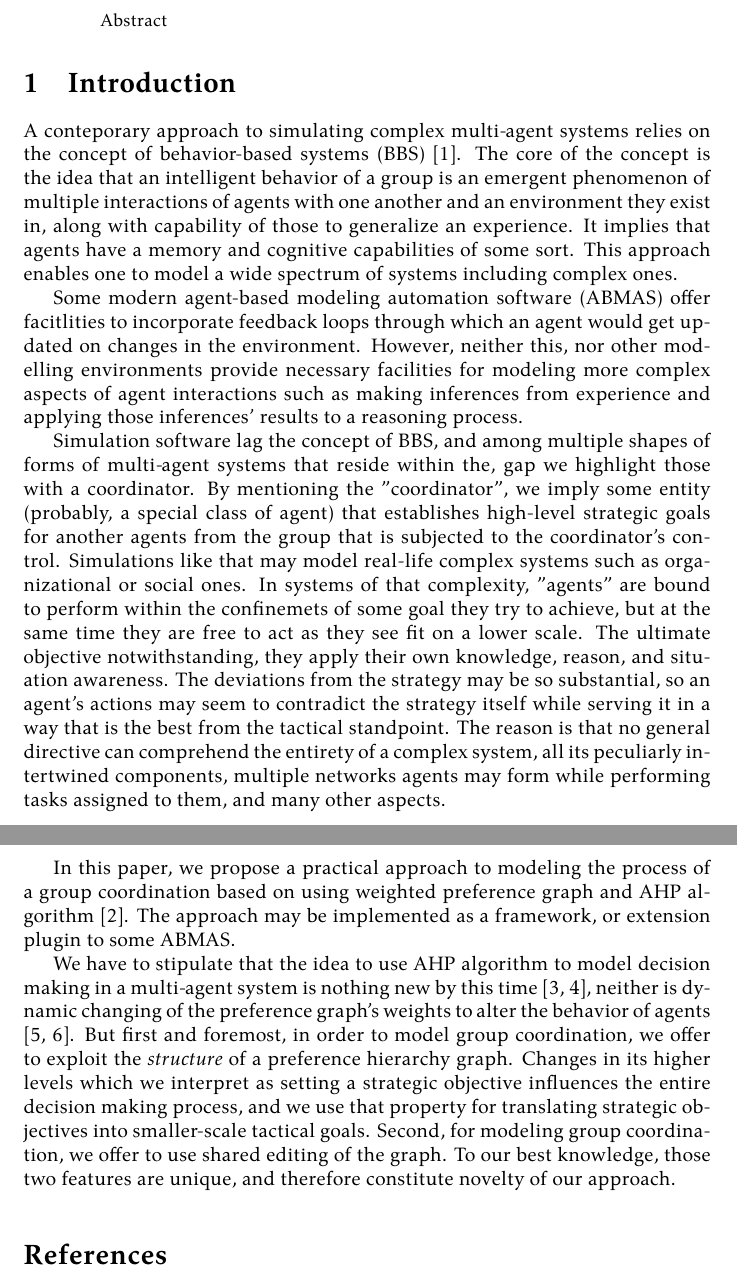
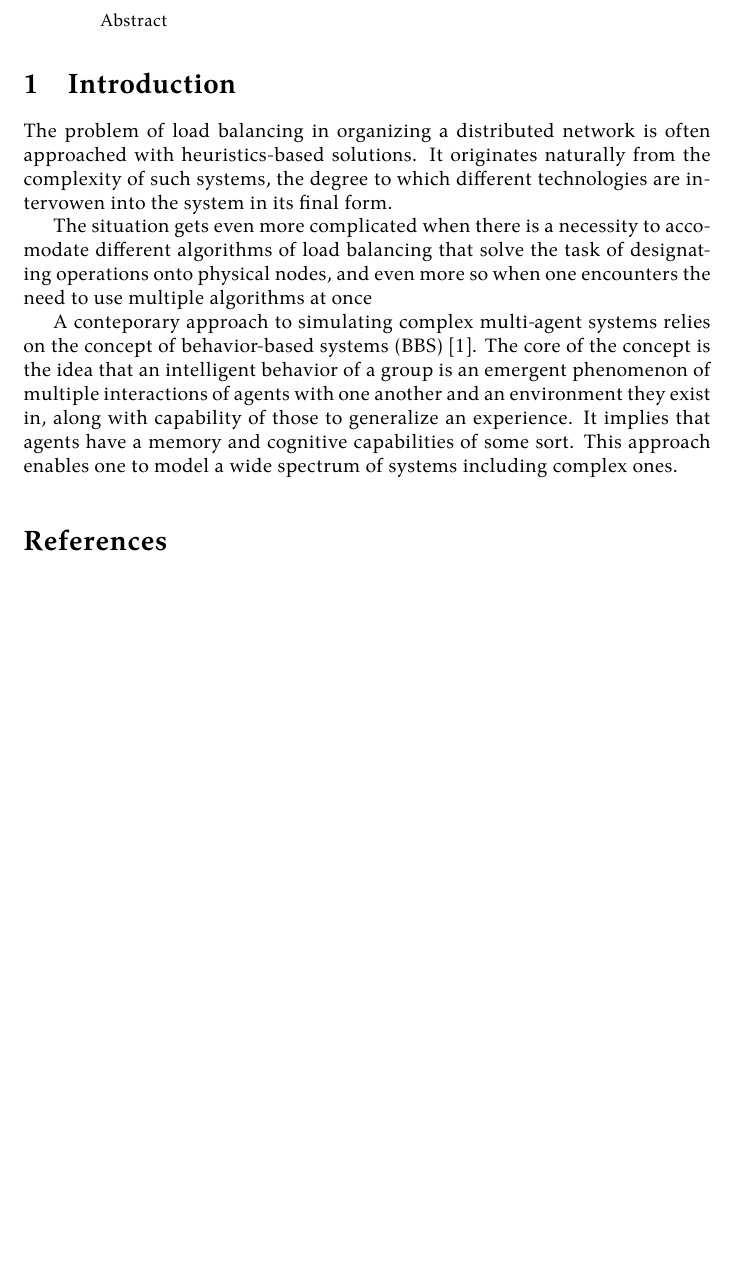
Before and after one commit to damurashov/PaperLoadBalance, a LaTeX paper (index.tex, which reads intro.tex): two parts of pages 1 and 2 of 2 before the commit and part of the page after it, the two joined at a grey line, cut so that both start at the same text, the shorter picture padded with empty space. Compiled offline with XeLaTeX.

Commit message:
[:intro] Enh

```diff
--- a/intro.tex
+++ b/intro.tex
@@ -1,40 +1,17 @@
+The problem of load balancing in organizing a distributed network is often approached with heuristics-based solutions.
+It originates naturally from the complexity of such systems, the degree to which different technologies are intervowen
+into the system in its final form.
+
+The situation gets even more complicated when there is a necessity to accomodate different algorithms of load balancing
+that solve the task of designating operations onto physical nodes, and even more so when one encounters the need to
+use multiple algorithms at once
+
+
+
+
 A conteporary approach to simulating complex multi-agent systems relies on the concept of
 behavior-based systems (BBS) \cite{mataric-1992}. The core of the concept is the idea that an
 intelligent behavior of a group is an emergent phenomenon of multiple interactions of agents with
 one another and an environment they exist in, along with capability of those to generalize an
 experience. It implies that agents have a memory and cognitive capabilities of some
 sort. This approach enables one to model a wide spectrum of systems including complex ones.
-
-Some modern agent-based modeling automation software (ABMAS) offer facitlities to incorporate
-feedback loops through which an agent would get updated on changes in the environment. However, neither this, nor other modelling environments provide necessary
-facilities for modeling more complex aspects of agent interactions such as making inferences from
-experience and applying those inferences' results to a reasoning process.
-
-Simulation software lag the concept of BBS, and among multiple shapes of forms of multi-agent
-systems that reside within the, gap we highlight those with a coordinator. By mentioning the
-"coordinator", we imply some entity (probably, a special class of agent) that establishes high-level
-strategic goals for another agents from the group that is subjected to the coordinator's control.
-Simulations like that may model real-life complex systems such as organizational or social ones. In
-systems of that complexity, "agents" are bound to perform within the confinemets of some goal they
-try to achieve, but at the same time they are free to act as they see fit on a lower scale. The
-ultimate objective notwithstanding, they apply their own knowledge, reason, and situation awareness.
-The deviations from the strategy may be so substantial, so an agent's actions may seem to contradict
-the strategy itself while serving it in a way that is the best from the tactical standpoint. The
-reason is that no general directive can comprehend the entirety of a complex system, all its
-peculiarly intertwined components, multiple networks agents may form while performing tasks assigned
-to them, and many other aspects.
-
-In this paper, we propose a practical approach to modeling the process of a group coordination based
-on using weighted preference graph and AHP algorithm \cite{saaty1990decision}. The approach may be
-implemented as a framework, or extension plugin to some ABMAS.
-
-We have to stipulate that the idea to use AHP algorithm to model decision making in a
-multi-agent system is nothing new by this time \cite{cartvehishvili2018model,
-drakaki2018intelligent}, neither is dynamic changing of the preference graph's weights to  alter
-the behavior of agents \cite{zytniewski2016application, brintrup2010behaviour}. But first and foremost,
-in order to model group coordination, we offer to exploit the \textit{structure} of a preference
-hierarchy graph. Changes in its higher levels which we interpret as setting a strategic objective
-influences the entire decision making process, and we use that property for translating strategic
-objectives into smaller-scale tactical goals. Second, for modeling group coordination, we offer to
-use shared editing of the graph. To our best knowledge, those two features are unique, and therefore
-constitute novelty of our approach.
```
